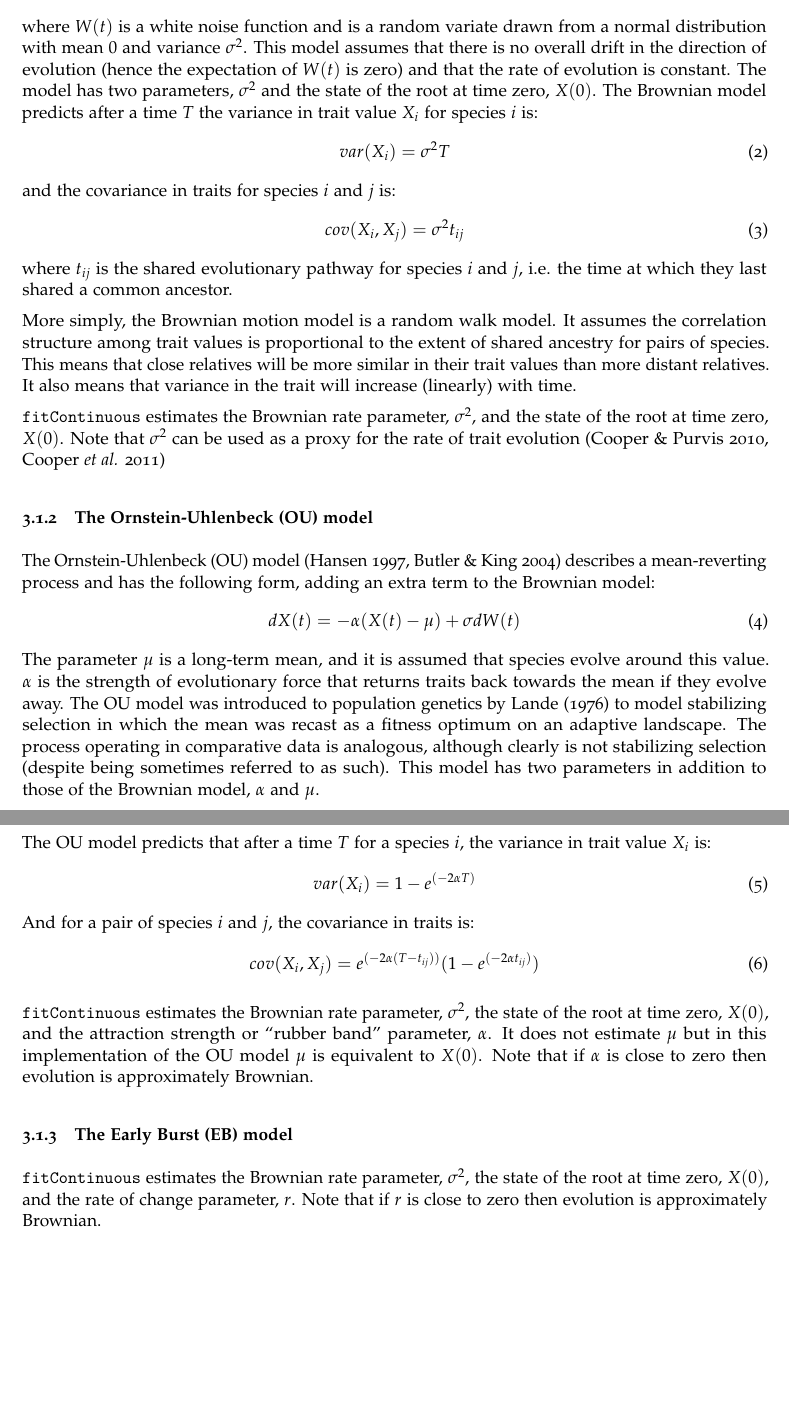
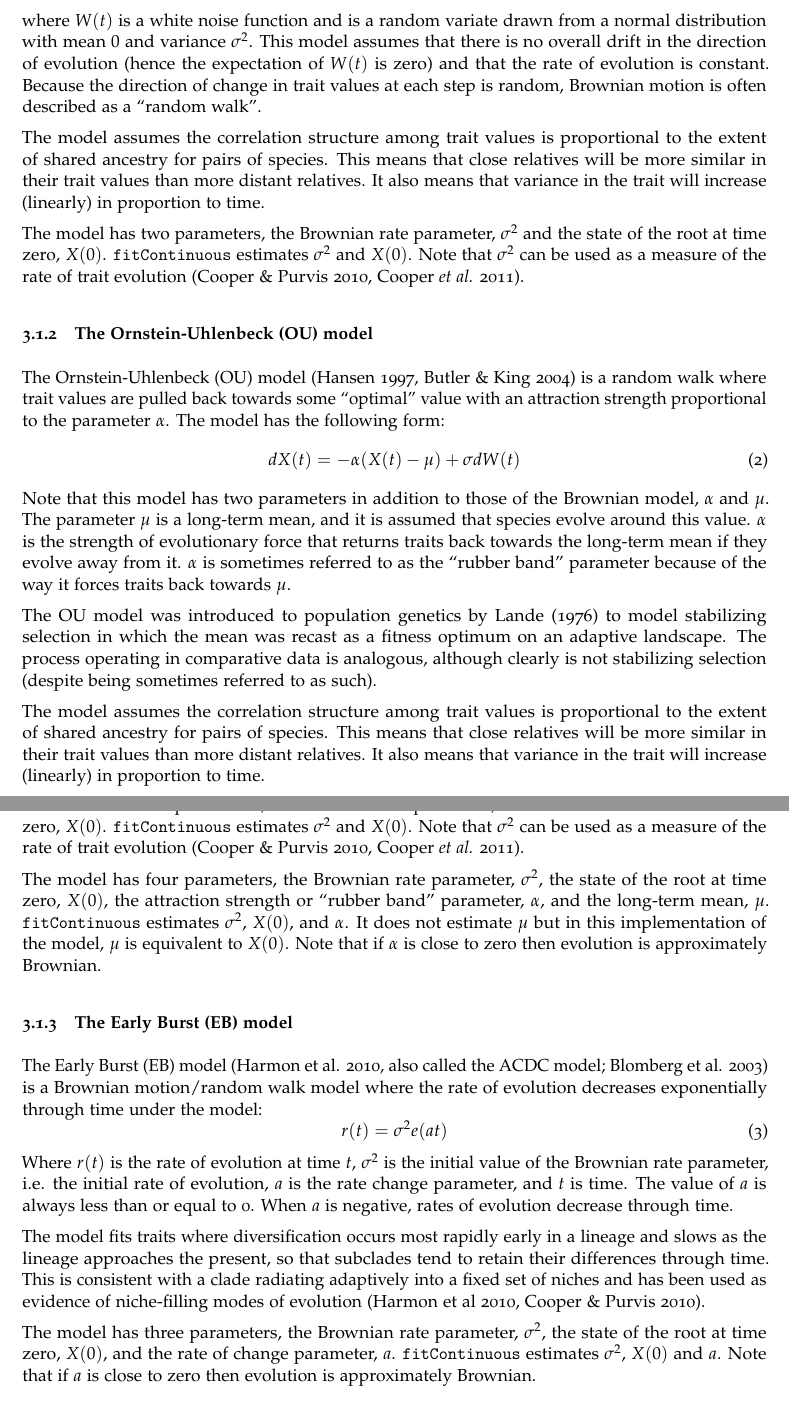
Before and after one commit to nhcooper123/TeachingMaterials, a LaTeX document (LinnSoc2014_Handout.tex): two parts of pages 11 and 12 of 17, joined at a grey line, cut so that both start at the same text, the shorter picture padded with empty space. Compiled offline with pdfLaTeX.

Commit message:
Completed section on models

```diff
--- a/LinnSoc2014_Handout.tex
+++ b/LinnSoc2014_Handout.tex
@@ -658,46 +658,59 @@ In the Brownian motion model (Felsenstein 1973), a trait X evolves at random at
 \begin{equation}
 dX(t) = \sigma dW(t)
 \end{equation}
-where $W(t)$ is a white noise function and is a random variate drawn from a normal distribution with mean $0$ and variance $\sigma^2$. This model assumes that there is no overall drift in the direction of evolution (hence the expectation of $W(t)$ is zero) and that the rate of evolution is constant. The model has two parameters, $\sigma^2$ and the state of the root at time zero, $X(0)$. The Brownian model predicts after a time $T$ the variance in trait value $X_i$ for species $i$ is:
-\begin{equation}
-var(X_i) = \sigma^2 T
-\end{equation}
-and the covariance in traits for species $i$ and $j$ is:
-\begin{equation}
-cov(X_i,X_j) = \sigma^2 t_{ij}
-\end{equation}
-where $t_{ij}$ is the shared evolutionary pathway for species $i$ and $j$, i.e. the time at which they last shared a common ancestor.
+where $W(t)$ is a white noise function and is a random variate drawn from a normal distribution with mean $0$ and variance $\sigma^2$. This model assumes that there is no overall drift in the direction of evolution (hence the expectation of $W(t)$ is zero) and that the rate of evolution is constant. Because the direction of change in trait values at each step is random, Brownian motion is often described as a ``random walk''.
 
-% Edit the simple bits
-More simply, the Brownian motion model is a random walk model. It assumes the correlation structure among trait values is proportional to the extent of shared ancestry for pairs of species. This means that close relatives will be more similar in their trait values than more distant relatives. It also means that variance in the trait will increase (linearly) with time.
+%The Brownian model predicts after a time $T$ the variance in trait value $X_i$ for species $i$ is:
+%\begin{equation}
+%var(X_i) = \sigma^2 T
+%\end{equation}
+%and the covariance in traits for species $i$ and $j$ is:
+%\begin{equation}
+%cov(X_i,X_j) = \sigma^2 t_{ij}
+%\end{equation}
+%where $t_{ij}$ is the shared evolutionary pathway for species $i$ and $j$, i.e. the time at which they last shared a common ancestor.
 
-\texttt{fitContinuous} estimates the Brownian rate parameter, $\sigma^2$, and the state of the root at time zero, $X(0)$. Note that $\sigma^2$ can be used as a proxy for the rate of trait evolution (Cooper \& Purvis 2010, Cooper \textit{et al.} 2011)
+The model assumes the correlation structure among trait values is proportional to the extent of shared ancestry for pairs of species. This means that close relatives will be more similar in their trait values than more distant relatives. It also means that variance in the trait will increase (linearly) in proportion to time.
+
+The model has two parameters, the Brownian rate parameter, $\sigma^2$ and the state of the root at time zero, $X(0)$. \texttt{fitContinuous} estimates $\sigma^2$ and $X(0)$. Note that $\sigma^2$ can be used as a measure of the rate of trait evolution (Cooper \& Purvis 2010, Cooper \textit{et al.} 2011).
 
 \subsubsection{The Ornstein-Uhlenbeck (OU) model}
-The Ornstein-Uhlenbeck (OU) model (Hansen 1997, Butler \& King 2004) describes a mean-reverting process and has the following form, adding an extra term to the Brownian model:
+The Ornstein-Uhlenbeck (OU) model (Hansen 1997, Butler \& King 2004) is a random walk where trait values are pulled back towards some ``optimal'' value with an attraction strength proportional to the parameter $\alpha$. The model has the following form:
 \begin{equation}
 dX(t) = -\alpha(X(t) - \mu) + \sigma dW(t)
 \end{equation}
-The parameter $\mu$ is a long-term mean, and it is assumed that species evolve around this value. $\alpha$ is the strength of evolutionary force that returns traits back towards the mean if they evolve away. The OU model was introduced to population genetics by Lande (1976) to model stabilizing selection in which the mean was recast as a fitness optimum on an adaptive landscape. The process operating in comparative data is analogous, although clearly is not stabilizing selection (despite being sometimes referred to as such). This model has two parameters in addition to those of the Brownian model, $\alpha$ and $\mu$.\\
+Note that this model has two parameters in addition to those of the Brownian model, $\alpha$ and $\mu$. The parameter $\mu$ is a long-term mean, and it is assumed that species evolve around this value. $\alpha$ is the strength of evolutionary force that returns traits back towards the long-term mean if they evolve away from it. $\alpha$ is sometimes referred to as the ``rubber band'' parameter because of the way it forces traits back towards $\mu$.
 
-The OU model predicts that after a time $T$ for a species $i$, the variance in trait value $X_i$ is:
-\begin{equation}
-var(X_i) = 1 - e^{(-2\alpha T)}
-\end{equation}
-And for a pair of species $i$ and $j$, the covariance in traits is:
-\begin{equation}
-cov(X_i,X_j ) = e^{(-2\alpha (T-t_{ij} ))} (1 - e^{(-2\alpha t_{ij})})
-\end{equation}
+The OU model was introduced to population genetics by Lande (1976) to model stabilizing selection in which the mean was recast as a fitness optimum on an adaptive landscape. The process operating in comparative data is analogous, although clearly is not stabilizing selection (despite being sometimes referred to as such).
+
+%The OU model predicts that after a time $T$ for a species $i$, the variance in trait value $X_i$ is:
+%\begin{equation}
+%var(X_i) = 1 - e^{(-2\alpha T)}
+%\end{equation}
+%And for a pair of species $i$ and $j$, the covariance in traits is:
+%\begin{equation}
+%cov(X_i,X_j ) = e^{(-2\alpha (T-t_{ij} ))} (1 - e^{(-2\alpha t_{ij})})
+%\end{equation}
 
 %More simply, the Ornstein-Uhlenbeck model fits a random walk with a central tendency with an attraction strength proportional to the parameter $\alpha$.
 
-\texttt{fitContinuous} estimates the Brownian rate parameter, $\sigma^2$, the state of the root at time zero, $X(0)$, and the attraction strength or ``rubber band'' parameter, $\alpha$. It does not estimate $\mu$ but in this implementation of the OU model $\mu$ is equivalent to $X(0)$. Note that if $\alpha$ is close to zero then evolution is approximately Brownian.
+The model assumes the correlation structure among trait values is proportional to the extent of shared ancestry for pairs of species. This means that close relatives will be more similar in their trait values than more distant relatives. It also means that variance in the trait will increase (linearly) in proportion to time.
+
+The model has two parameters, the Brownian rate parameter, $\sigma^2$ and the state of the root at time zero, $X(0)$. \texttt{fitContinuous} estimates $\sigma^2$ and $X(0)$. Note that $\sigma^2$ can be used as a measure of the rate of trait evolution (Cooper \& Purvis 2010, Cooper \textit{et al.} 2011).
+
+The model has four parameters, the Brownian rate parameter, $\sigma^2$, the state of the root at time zero, $X(0)$, the attraction strength or ``rubber band'' parameter, $\alpha$, and the long-term mean, $\mu$. \texttt{fitContinuous} estimates $\sigma^2$, $X(0)$, and $\alpha$. It does not estimate $\mu$ but in this implementation of the model, $\mu$ is equivalent to $X(0)$. Note that if $\alpha$ is close to zero then evolution is approximately Brownian.
 
 \subsubsection{The Early Burst (EB) model}
 
-%EB is the Early-burst model (Harmon et al. 2010) and also called the ACDC model (accelerating-decelerating; Blomberg et al. 2003). Set by the a rate parameter, EB fits a model where the rate of evolution increases or decreases exponentially through time, under the model r(t) = r(0) * exp(a * t), where r(0) is the initial rate, a is the rate change parameter, and t is time. The maximum bound is set to -0.000001, representing a decelerating rate of evolution. The minimum bound is set to log(10\^-5)\/depth of the tree.
+The Early Burst (EB) model (Harmon et al. 2010, also called the ACDC model; Blomberg et al. 2003) is a Brownian motion/random walk model where the rate of evolution decreases exponentially through time under the model:
+\begin{equation}
+r(t) = \sigma^2e(at)
+\end{equation}
+Where $r(t)$ is the rate of evolution at time $t$, $\sigma^2$ is the initial value of the Brownian rate parameter, i.e. the initial rate of evolution, $a$ is the rate change parameter, and $t$ is time. The value of $a$ is always less than or equal to 0. When $a$ is negative, rates of evolution decrease through time.
 
-\texttt{fitContinuous} estimates the Brownian rate parameter, $\sigma^2$, the state of the root at time zero, $X(0)$, and the rate of change parameter, $r$. Note that if $r$ is close to zero then evolution is approximately Brownian.
+The model fits traits where diversification occurs most rapidly early in a lineage and slows as the lineage approaches the present, so that subclades tend to retain their differences through time. This is consistent with a clade radiating adaptively into a fixed set of niches and has been used as evidence of niche-filling modes of evolution (Harmon et al 2010, Cooper \& Purvis 2010).
+
+The model has three parameters, the Brownian rate parameter, $\sigma^2$, the state of the root at time zero, $X(0)$, and the rate of change parameter, $a$. \texttt{fitContinuous} estimates $\sigma^2$, $X(0)$ and $a$. Note that if $a$ is close to zero then evolution is approximately Brownian.
 
 \subsection{Fitting the models using fitContinuous}
 
```
Also changed, not shown: LinnSoc2014_Handout.tex (14 more changed lines).
